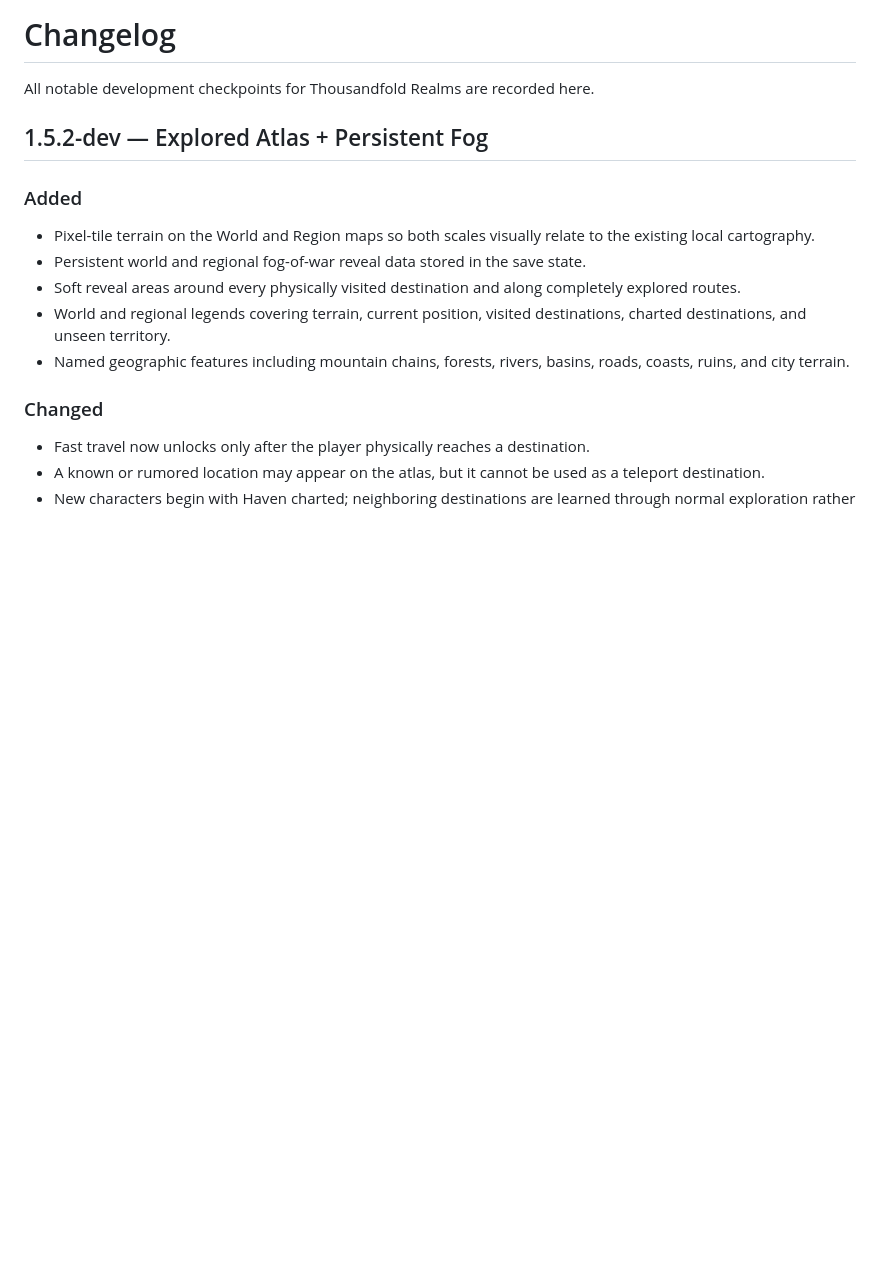
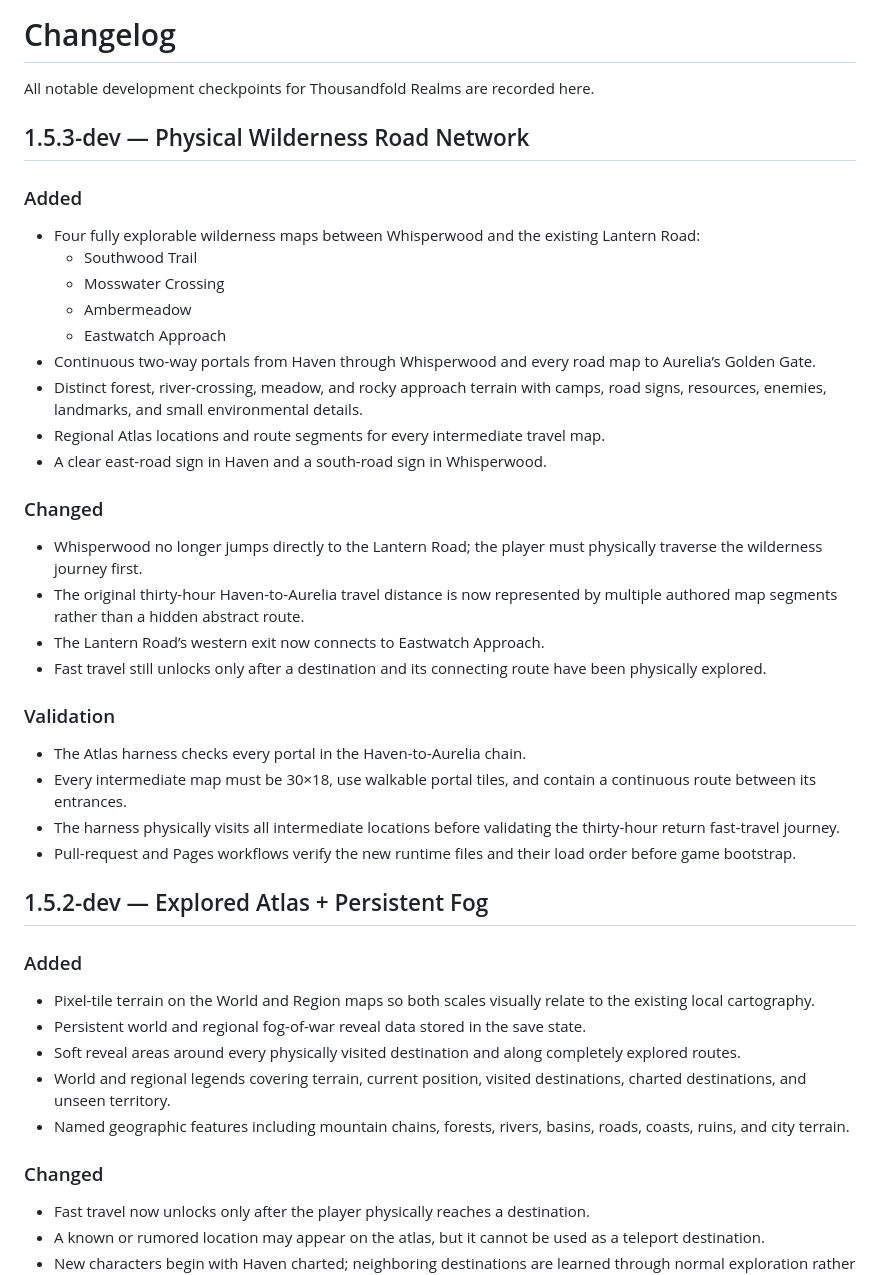
Before and after one commit to dthornton5280-blip/ThousandfoldRealms, a Markdown page: CHANGELOG.md, the part around the change. Drawn GitHub-style; blank space fills up the shorter version.

Commit message:
Document physical wilderness road network

```diff
--- a/CHANGELOG.md
+++ b/CHANGELOG.md
@@ -1,6 +1,31 @@
 # Changelog
 
 All notable development checkpoints for Thousandfold Realms are recorded here.
+
+## 1.5.3-dev — Physical Wilderness Road Network
+
+### Added
+- Four fully explorable wilderness maps between Whisperwood and the existing Lantern Road:
+  - Southwood Trail
+  - Mosswater Crossing
+  - Ambermeadow
+  - Eastwatch Approach
+- Continuous two-way portals from Haven through Whisperwood and every road map to Aurelia’s Golden Gate.
+- Distinct forest, river-crossing, meadow, and rocky approach terrain with camps, road signs, resources, enemies, landmarks, and small environmental details.
+- Regional Atlas locations and route segments for every intermediate travel map.
+- A clear east-road sign in Haven and a south-road sign in Whisperwood.
+
+### Changed
+- Whisperwood no longer jumps directly to the Lantern Road; the player must physically traverse the wilderness journey first.
+- The original thirty-hour Haven-to-Aurelia travel distance is now represented by multiple authored map segments rather than a hidden abstract route.
+- The Lantern Road’s western exit now connects to Eastwatch Approach.
+- Fast travel still unlocks only after a destination and its connecting route have been physically explored.
+
+### Validation
+- The Atlas harness checks every portal in the Haven-to-Aurelia chain.
+- Every intermediate map must be 30×18, use walkable portal tiles, and contain a continuous route between its entrances.
+- The harness physically visits all intermediate locations before validating the thirty-hour return fast-travel journey.
+- Pull-request and Pages workflows verify the new runtime files and their load order before game bootstrap.
 
 ## 1.5.2-dev — Explored Atlas + Persistent Fog
 
```
